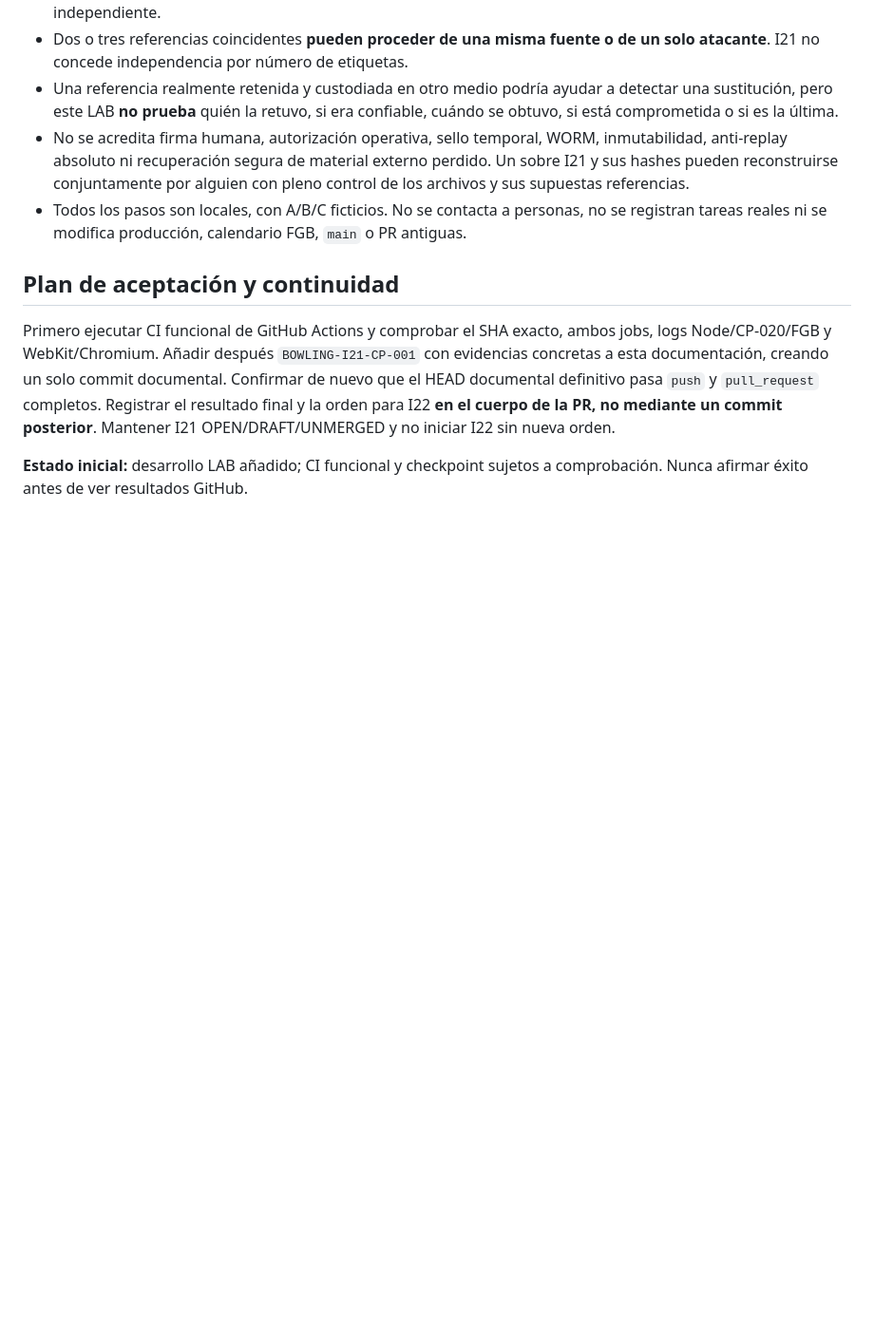
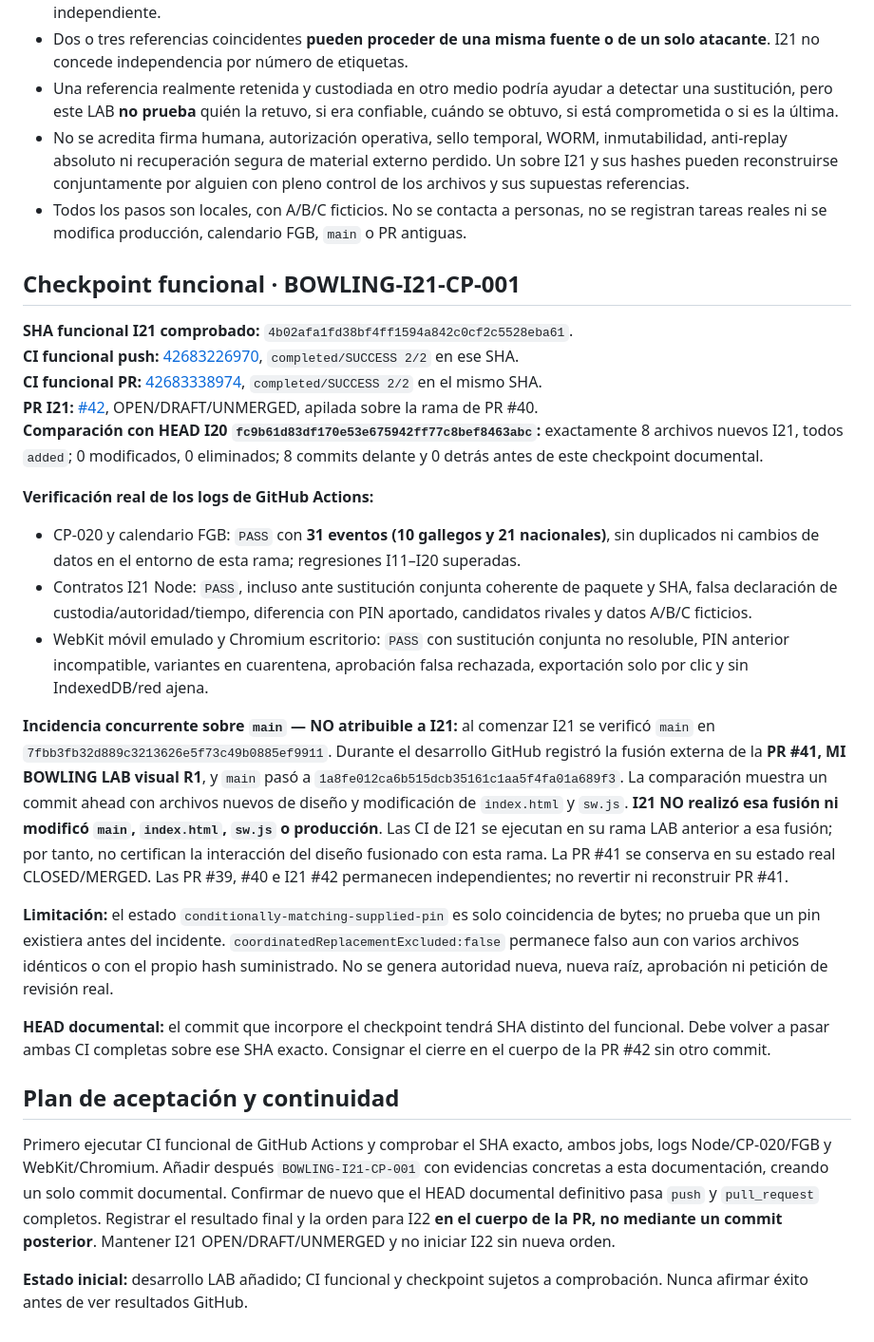
Before and after one commit to josegude-ux/Mi-Bowling, a Markdown page: docs/INTEGRACION_MAIN_CP020_I21_PROVENANCE_DOUBT_LAB_20261109.md, the part around the change. Shown at 95% size. Drawn GitHub-style; blank space fills up the shorter version.

Commit message:
docs(lab-i21): BOWLING-I21-CP-001 green functional CI and concurrent externally merged visual PR #41, without claiming main unchanged

```diff
--- a/docs/INTEGRACION_MAIN_CP020_I21_PROVENANCE_DOUBT_LAB_20261109.md
+++ b/docs/INTEGRACION_MAIN_CP020_I21_PROVENANCE_DOUBT_LAB_20261109.md
@@ -35,6 +35,25 @@ I21 no añade una nueva fuente de confianza: **diagnostica la insuficiencia de p
 - No se acredita firma humana, autorización operativa, sello temporal, WORM, inmutabilidad, anti-replay absoluto ni recuperación segura de material externo perdido. Un sobre I21 y sus hashes pueden reconstruirse conjuntamente por alguien con pleno control de los archivos y sus supuestas referencias.
 - Todos los pasos son locales, con A/B/C ficticios. No se contacta a personas, no se registran tareas reales ni se modifica producción, calendario FGB, `main` o PR antiguas.
 
+## Checkpoint funcional · BOWLING-I21-CP-001
+
+**SHA funcional I21 comprobado:** `4b02afa1fd38bf4ff1594a842c0cf2c5528eba61`.
+**CI funcional push:** [42683226970](https://github.com/josegude-ux/Mi-Bowling/actions/runs/42683226970), `completed/SUCCESS 2/2` en ese SHA.
+**CI funcional PR:** [42683338974](https://github.com/josegude-ux/Mi-Bowling/actions/runs/42683338974), `completed/SUCCESS 2/2` en el mismo SHA.
+**PR I21:** [#42](https://github.com/josegude-ux/Mi-Bowling/pull/42), OPEN/DRAFT/UNMERGED, apilada sobre la rama de PR #40.
+**Comparación con HEAD I20 `fc9b61d83df170e53e675942ff77c8bef8463abc`:** exactamente 8 archivos nuevos I21, todos `added`; 0 modificados, 0 eliminados; 8 commits delante y 0 detrás antes de este checkpoint documental.
+
+**Verificación real de los logs de GitHub Actions:**
+- CP-020 y calendario FGB: `PASS` con **31 eventos (10 gallegos y 21 nacionales)**, sin duplicados ni cambios de datos en el entorno de esta rama; regresiones I11–I20 superadas.
+- Contratos I21 Node: `PASS`, incluso ante sustitución conjunta coherente de paquete y SHA, falsa declaración de custodia/autoridad/tiempo, diferencia con PIN aportado, candidatos rivales y datos A/B/C ficticios.
+- WebKit móvil emulado y Chromium escritorio: `PASS` con sustitución conjunta no resoluble, PIN anterior incompatible, variantes en cuarentena, aprobación falsa rechazada, exportación solo por clic y sin IndexedDB/red ajena.
+
+**Incidencia concurrente sobre `main` — NO atribuible a I21:** al comenzar I21 se verificó `main` en `7fbb3fb32d889c3213626e5f73c49b0885ef9911`. Durante el desarrollo GitHub registró la fusión externa de la **PR #41, MI BOWLING LAB visual R1**, y `main` pasó a `1a8fe012ca6b515dcb35161c1aa5f4fa01a689f3`. La comparación muestra un commit ahead con archivos nuevos de diseño y modificación de `index.html` y `sw.js`. **I21 NO realizó esa fusión ni modificó `main`, `index.html`, `sw.js` o producción**. Las CI de I21 se ejecutan en su rama LAB anterior a esa fusión; por tanto, no certifican la interacción del diseño fusionado con esta rama. La PR #41 se conserva en su estado real CLOSED/MERGED. Las PR #39, #40 e I21 #42 permanecen independientes; no revertir ni reconstruir PR #41.
+
+**Limitación:** el estado `conditionally-matching-supplied-pin` es solo coincidencia de bytes; no prueba que un pin existiera antes del incidente. `coordinatedReplacementExcluded:false` permanece falso aun con varios archivos idénticos o con el propio hash suministrado. No se genera autoridad nueva, nueva raíz, aprobación ni petición de revisión real.
+
+**HEAD documental:** el commit que incorpore el checkpoint tendrá SHA distinto del funcional. Debe volver a pasar ambas CI completas sobre ese SHA exacto. Consignar el cierre en el cuerpo de la PR #42 sin otro commit.
+
 ## Plan de aceptación y continuidad
 
 Primero ejecutar CI funcional de GitHub Actions y comprobar el SHA exacto, ambos jobs, logs Node/CP-020/FGB y WebKit/Chromium. Añadir después `BOWLING-I21-CP-001` con evidencias concretas a esta documentación, creando un solo commit documental. Confirmar de nuevo que el HEAD documental definitivo pasa `push` y `pull_request` completos. Registrar el resultado final y la orden para I22 **en el cuerpo de la PR, no mediante un commit posterior**. Mantener I21 OPEN/DRAFT/UNMERGED y no iniciar I22 sin nueva orden.
```
